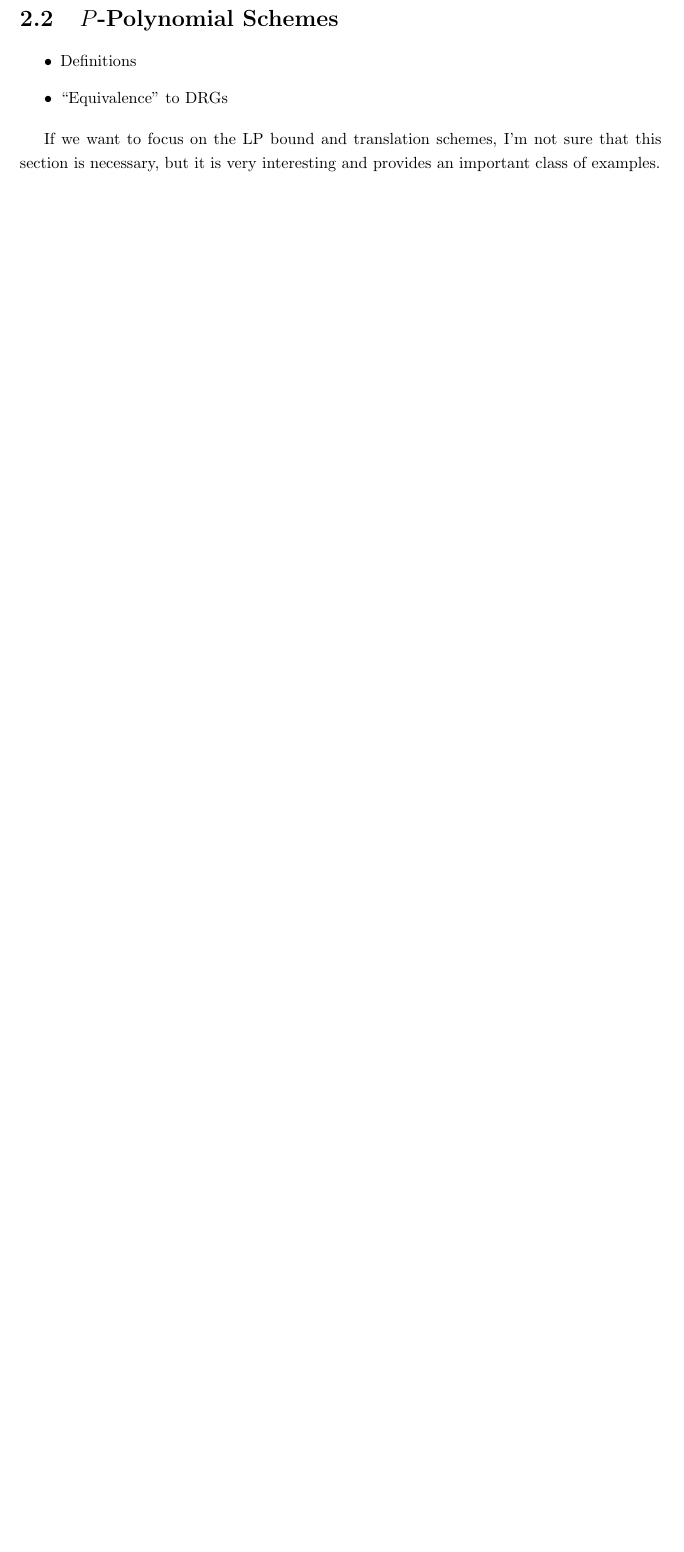
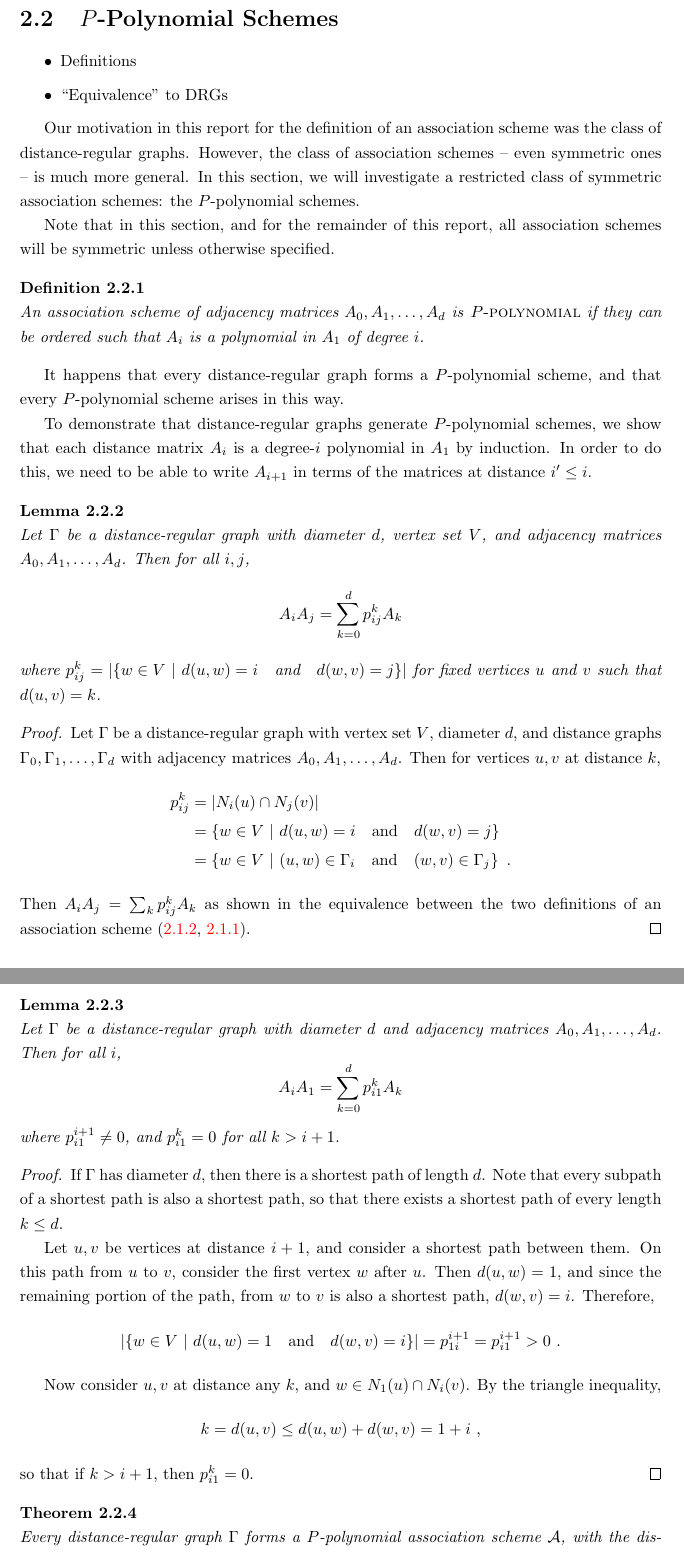
Before and after one commit to andrewnags/honours-project-report, a LaTeX thesis (report.tex): part of page 18 of 44 before the commit and two parts of pages 18 and 19 of 45 after it, the two joined at a grey line, cut so that both start at the same text, the shorter picture padded with empty space. Compiled offline with pdfLaTeX.

Commit message:
added section on p-polynomial schemes

```diff
--- a/report.tex
+++ b/report.tex
@@ -850,6 +850,92 @@
       \item ``Equivalence" to DRGs
     \end{itemize}
 
-    If we want to focus on the LP bound and translation schemes, I'm not sure
-    that this section is necessary, but it is very interesting and provides an
-    important class of examples.
+    Our motivation in this report for the definition of an association scheme
+    was the class of distance-regular graphs.  However, the class of association
+    schemes -- even symmetric ones -- is much more general.  In this section, we
+    will investigate a restricted class of symmetric association schemes: the
+    $P$-polynomial schemes.
+
+    Note that in this section, and for the remainder of this report, all
+    association schemes will be symmetric unless otherwise specified.
+
+    \begin{defn}\label{p-polynomial}
+      An association scheme of adjacency matrices $A_0, A_1, \ldots, A_d$ is
+      \textsc{$P$-polynomial} if they can be ordered such that $A_i$ is a
+      polynomial in $A_1$ of degree $i$.
+    \end{defn}
+
+    It happens that every distance-regular graph forms a $P$-polynomial scheme,
+    and that every $P$-polynomial scheme arises in this way.
+
+    To demonstrate that distance-regular graphs generate $P$-polynomial schemes,
+    we show that each distance matrix $A_i$ is a degree-$i$ polynomial in $A_1$
+    by induction.  In order to do this, we need to be able to write $A_{i+1}$ in
+    terms of the matrices at distance $i' \leq i$.
+
+    \begin{lem}
+      Let $\Gamma$ be a distance-regular graph with diameter $d$, vertex set
+      $V$, and adjacency matrices $A_0, A_1, \ldots, A_d$.
+      Then for all $i, j$,
+      $$
+        A_i A_j = \sum_{k=0}^d p_{ij}^k A_k
+      $$
+      where $p_{ij}^k = \abs{\buildset{w \in V}{d(u, w) = i \And d(w, v) = j}}$
+      for fixed vertices $u$ and $v$ such that $d(u, v) = k$.
+    \end{lem}
+
+    \begin{proof}\label{drg-mult-closed}
+      Let $\Gamma$ be a distance-regular graph with vertex set $V$, diameter
+      $d$, and distance graphs $\Gamma_0, \Gamma_1, \ldots, \Gamma_d$
+      with adjacency matrices $A_0, A_1, \ldots, A_d$.
+      Then for vertices $u, v$ at distance $k$,
+      \begin{alignat*}{2}
+        p_{ij}^k &= \abs{N_i(u) \cap N_j(v)} \\
+        &= \buildset{w \in V}{d(u, w) = i \And d(w, v) = j} \\
+        &= \buildset{w \in V}{(u, w) \in \Gamma_i \And (w, v) \in \Gamma_j}
+        \ .
+      \end{alignat*}
+      Then $A_i A_j = \sum_k p_{ij}^k A_k$ as shown in the equivalence between
+      the two definitions of an association scheme
+      (\ref{association-scheme-alg}, \ref{association-scheme-comb}).
+    \end{proof}
+
+    \begin{lem}\label{drg-mult-restricted}
+      Let $\Gamma$ be a distance-regular graph with diameter $d$ and
+      adjacency matrices $A_0, A_1, \ldots, A_d$.  Then for all $i$,
+      $$
+        A_i A_1 = \sum_{k=0}^d p_{i1}^k A_k
+      $$
+      where $p_{i1}^{i+1} \neq 0$,
+      and $p_{i1}^k = 0$ for all $k > i + 1$.
+    \end{lem}
+
+    \begin{proof}
+      If $\Gamma$ has diameter $d$, then there is a shortest path of length $d$.
+      Note that every subpath of a shortest path is also a shortest path, so
+      that there exists a shortest path of every length $k \leq d$.
+
+      Let $u, v$ be vertices at distance $i+1$, and consider a shortest path
+      between them.  On this path from $u$ to $v$, consider the first vertex $w$
+      after $u$.  Then $d(u, w) = 1$, and since the remaining portion of the
+      path, from $w$ to $v$ is also a shortest path, $d(w, v) = i$.  Therefore,
+      $$
+      \abs{\buildset{w \in V}{d(u, w) = 1 \And d(w, v) = i}}
+      = p_{1i}^{i+1} = p_{i1}^{i+1} > 0 \ .
+      $$
+
+      Now consider $u, v$ at distance any $k$, and $w \in N_1(u) \cap N_i(v)$.
+      By the triangle inequality,
+      $$
+        k = d(u, v) \leq d(u, w) + d(w, v)
+        = 1 + i
+        \ ,
+      $$
+      so that if $k > i + 1$, then $p_{i1}^k = 0$.
+    \end{proof}
+
+    \begin{thm}
+      Every distance-regular graph $\Gamma$ forms a $P$-polynomial association
+      scheme $\AS$, with the distance graphs of $\Gamma$ for classes.
+      Moreover, the diameter of $\Gamma$ is the diameter of $\AS$.
+    \end{thm}
```
Also changed, not shown: report.tex (25 more changed lines).
